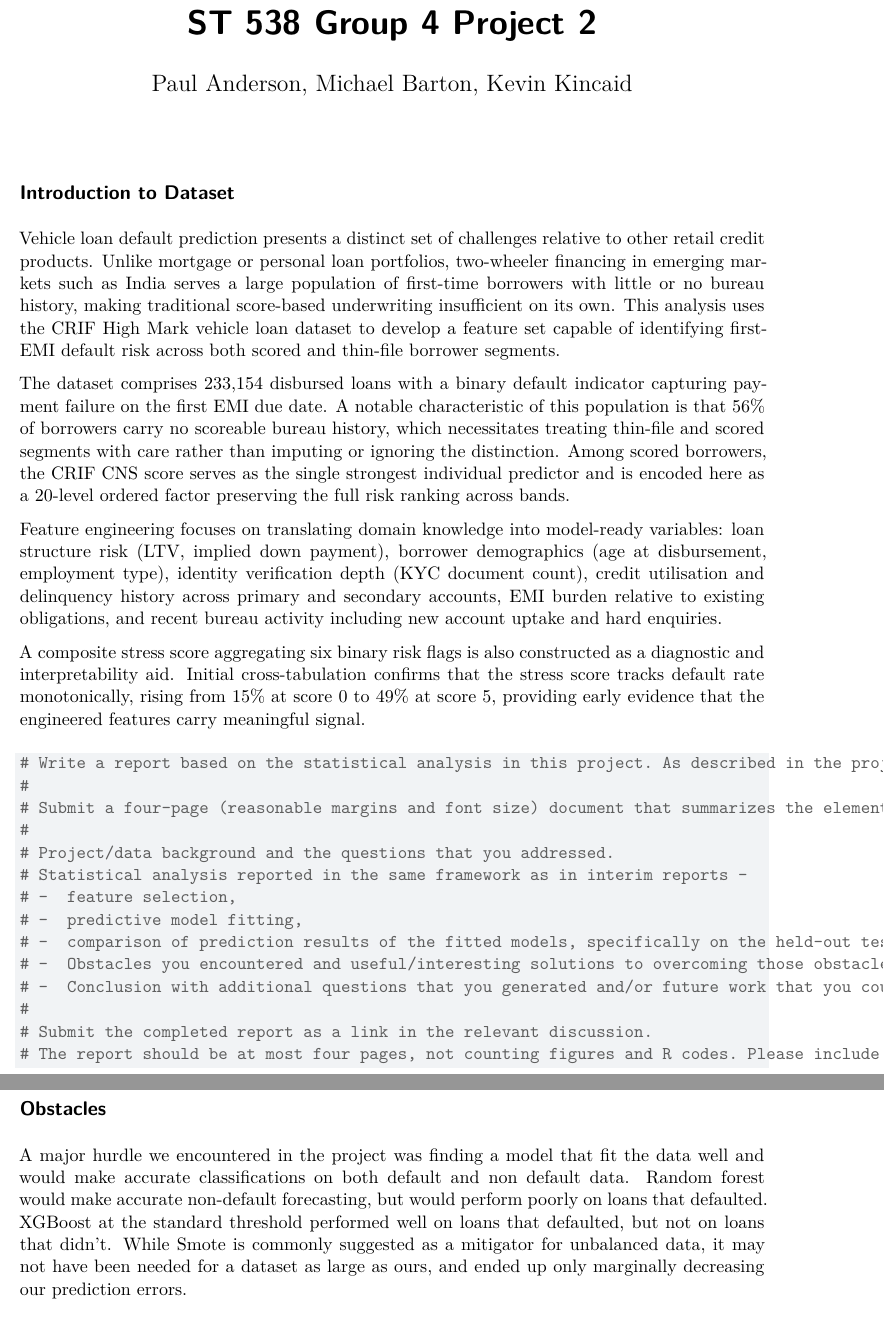
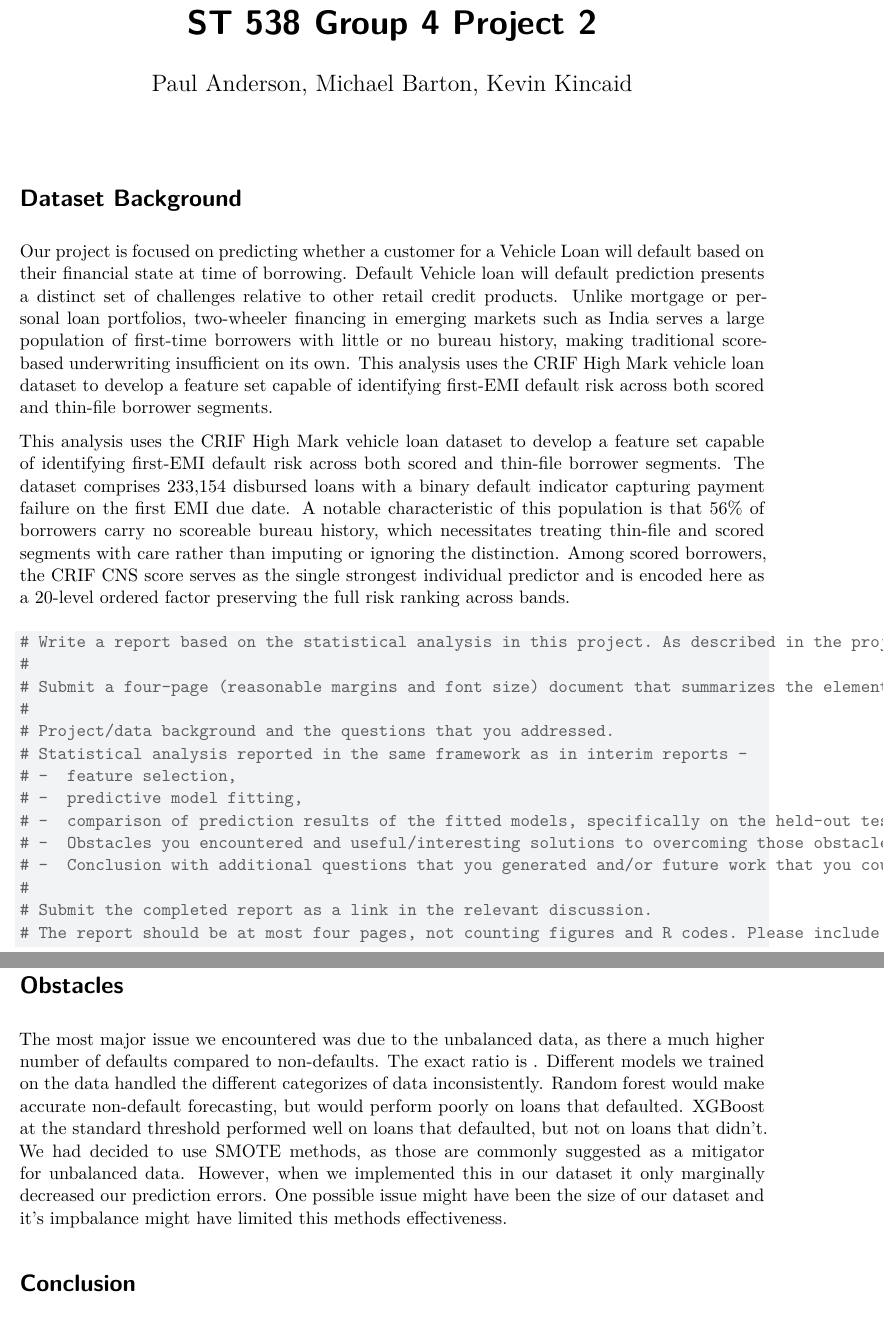
Before and after one commit to bartonmike/ST538_Group4_Project2, a Quarto document (ST538 P2 Group 4 Final Report.qmd): two parts of pages 1 and 8 of 28, joined at a grey line, cut so that both start at the same text. Rendered offline with R 4.5, knitr and Pandoc in place of Quarto, then LaTeX, with nearby package versions; some code elsewhere in the file could not run offline.

Commit message:
final project initial edits

````diff
--- a/ST538 P2 Group 4 Final Report.qmd
+++ b/ST538 P2 Group 4 Final Report.qmd
@@ -5,9 +5,8 @@
 ---
 
 
-## Introduction to Dataset
-Vehicle loan default prediction presents a distinct set of challenges relative
-to other retail credit products. Unlike mortgage or personal loan portfolios,
+# Dataset Background
+Our project is focused on predicting whether a customer for a Vehicle Loan will default based on their financial state at time of borrowing. Default Vehicle loan will default prediction presents a distinct set of challenges relative to other retail credit products. Unlike mortgage or personal loan portfolios,
 two-wheeler financing in emerging markets such as India serves a large
 population of first-time borrowers with little or no bureau history, making
 traditional score-based underwriting insufficient on its own. This analysis
@@ -15,7 +14,9 @@
 of identifying first-EMI default risk across both scored and thin-file borrower
 segments.
 
-The dataset comprises 233,154 disbursed loans with a binary default indicator
+This analysis uses the CRIF High Mark vehicle loan dataset to develop a feature set capable
+of identifying first-EMI default risk across both scored and thin-file borrower
+segments. The dataset comprises 233,154 disbursed loans with a binary default indicator
 capturing payment failure on the first EMI due date. A notable characteristic
 of this population is that 56% of borrowers carry no scoreable bureau history,
 which necessitates treating thin-file and scored segments with care rather than
@@ -23,18 +24,7 @@
 score serves as the single strongest individual predictor and is encoded here
 as a 20-level ordered factor preserving the full risk ranking across bands.
 
-Feature engineering focuses on translating domain knowledge into model-ready
-variables: loan structure risk (LTV, implied down payment), borrower
-demographics (age at disbursement, employment type), identity verification
-depth (KYC document count), credit utilisation and delinquency history across
-primary and secondary accounts, EMI burden relative to existing obligations,
-and recent bureau activity including new account uptake and hard enquiries.
 
-A composite stress score aggregating six binary risk flags is also constructed
-as a diagnostic and interpretability aid. Initial cross-tabulation confirms
-that the stress score tracks default rate monotonically, rising from 15% at
-score 0 to 49% at score 5, providing early evidence that the engineered
-features carry meaningful signal.
 
 
 ```{r}
````
Also changed, not shown: ST538 P2 Group 4 Final Report.qmd (31 more changed lines).
